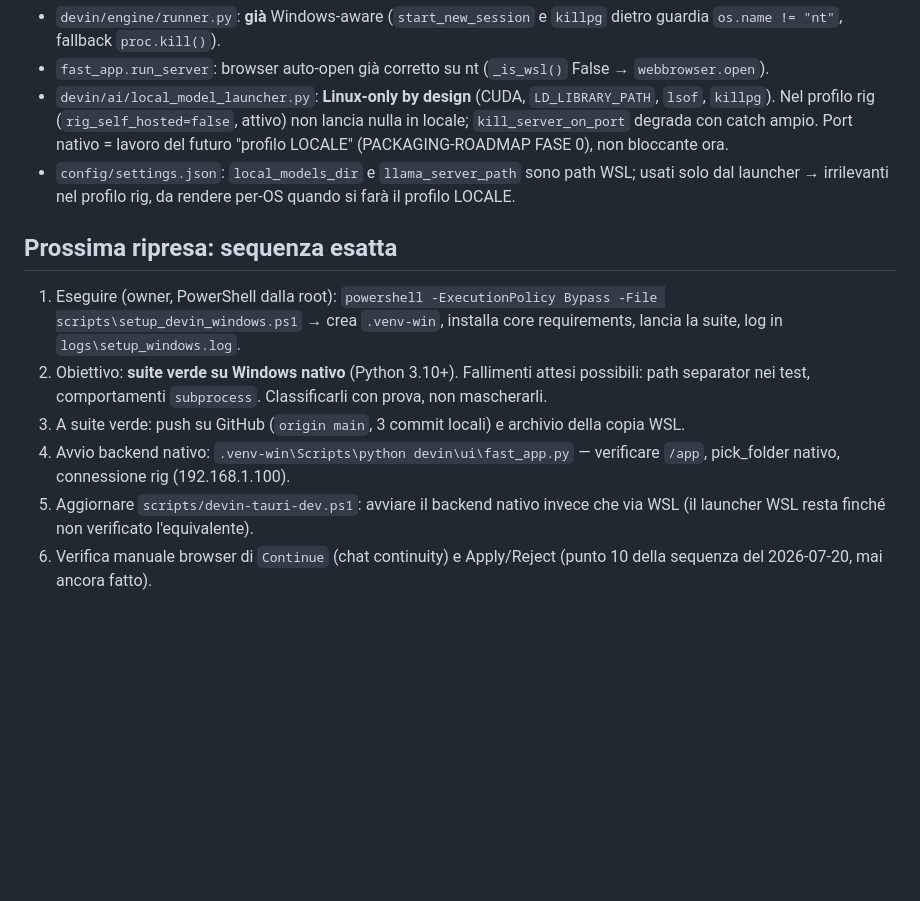
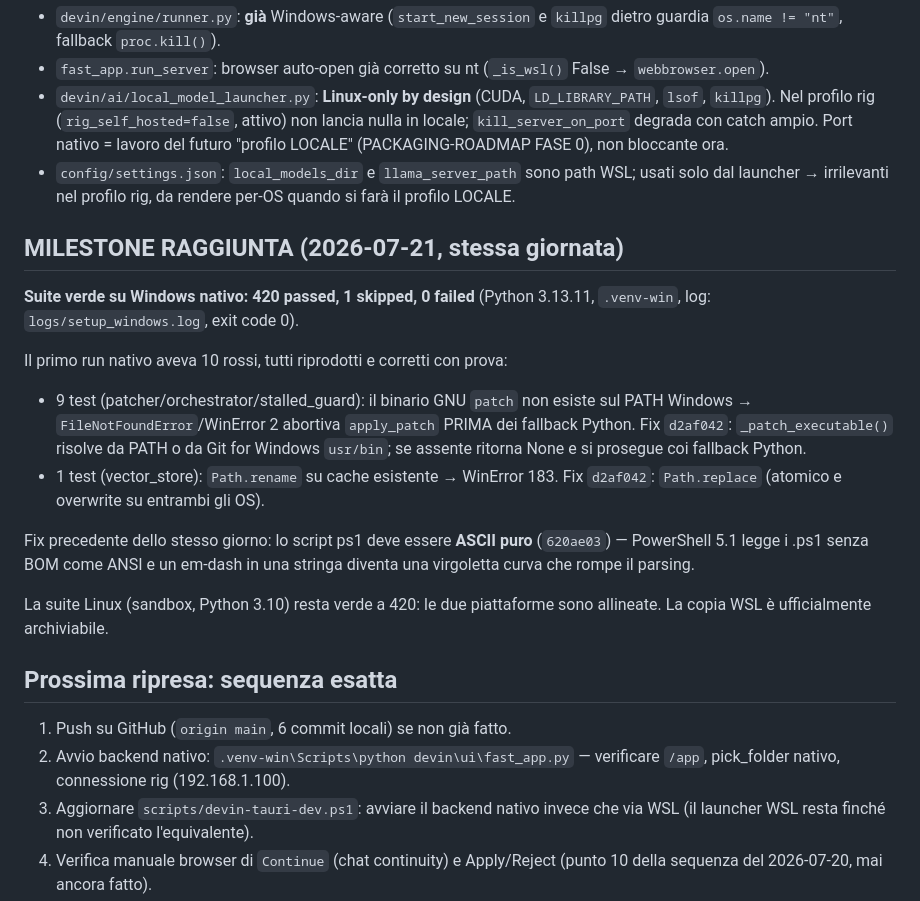
Before and after one commit to tillo88/devin_ai_ide, a Markdown page: docs/DEVIN_AI_IDE_CONTINUITY_2026-07-21.md, the part around one of its changes. Drawn GitHub-style; blank space fills up the shorter version.

Commit message:
Continuity: native Windows suite green milestone

```diff
--- a/docs/DEVIN_AI_IDE_CONTINUITY_2026-07-21.md
+++ b/docs/DEVIN_AI_IDE_CONTINUITY_2026-07-21.md
@@ -54,20 +54,34 @@ lavoro; la roadmap prevedeva comunque l'approdo a Windows (packaging P9).
   WSL; usati solo dal launcher → irrilevanti nel profilo rig, da rendere
   per-OS quando si farà il profilo LOCALE.
 
+## MILESTONE RAGGIUNTA (2026-07-21, stessa giornata)
+
+**Suite verde su Windows nativo: 420 passed, 1 skipped, 0 failed**
+(Python 3.13.11, `.venv-win`, log: `logs/setup_windows.log`, exit code 0).
+
+Il primo run nativo aveva 10 rossi, tutti riprodotti e corretti con prova:
+
+- 9 test (patcher/orchestrator/stalled_guard): il binario GNU `patch` non
+  esiste sul PATH Windows → `FileNotFoundError`/WinError 2 abortiva
+  `apply_patch` PRIMA dei fallback Python. Fix `d2af042`:
+  `_patch_executable()` risolve da PATH o da Git for Windows `usr/bin`;
+  se assente ritorna None e si prosegue coi fallback Python.
+- 1 test (vector_store): `Path.rename` su cache esistente → WinError 183.
+  Fix `d2af042`: `Path.replace` (atomico e overwrite su entrambi gli OS).
+
+Fix precedente dello stesso giorno: lo script ps1 deve essere **ASCII puro**
+(`620ae03`) — PowerShell 5.1 legge i .ps1 senza BOM come ANSI e un em-dash
+in una stringa diventa una virgoletta curva che rompe il parsing.
+
+La suite Linux (sandbox, Python 3.10) resta verde a 420: le due piattaforme
+sono allineate. La copia WSL è ufficialmente archiviabile.
+
 ## Prossima ripresa: sequenza esatta
 
-1. Eseguire (owner, PowerShell dalla root):
-   `powershell -ExecutionPolicy Bypass -File scripts\setup_devin_windows.ps1`
-   → crea `.venv-win`, installa core requirements, lancia la suite, log in
-   `logs\setup_windows.log`.
-2. Obiettivo: **suite verde su Windows nativo** (Python 3.10+). Fallimenti
-   attesi possibili: path separator nei test, comportamenti `subprocess`.
-   Classificarli con prova, non mascherarli.
-3. A suite verde: push su GitHub (`origin main`, 3 commit locali) e archivio
-   della copia WSL.
-4. Avvio backend nativo: `.venv-win\Scripts\python devin\ui\fast_app.py` —
+1. Push su GitHub (`origin main`, 6 commit locali) se non già fatto.
+2. Avvio backend nativo: `.venv-win\Scripts\python devin\ui\fast_app.py` —
    verificare `/app`, pick_folder nativo, connessione rig (192.168.1.100).
-5. Aggiornare `scripts/devin-tauri-dev.ps1`: avviare il backend nativo invece
+3. Aggiornare `scripts/devin-tauri-dev.ps1`: avviare il backend nativo invece
    che via WSL (il launcher WSL resta finché non verificato l'equivalente).
-6. Verifica manuale browser di `Continue` (chat continuity) e Apply/Reject
+4. Verifica manuale browser di `Continue` (chat continuity) e Apply/Reject
    (punto 10 della sequenza del 2026-07-20, mai ancora fatto).
```
Also changed, not shown: other parts of docs/DEVIN_AI_IDE_CONTINUITY_2026-07-21.md (+1 -1 lines).
